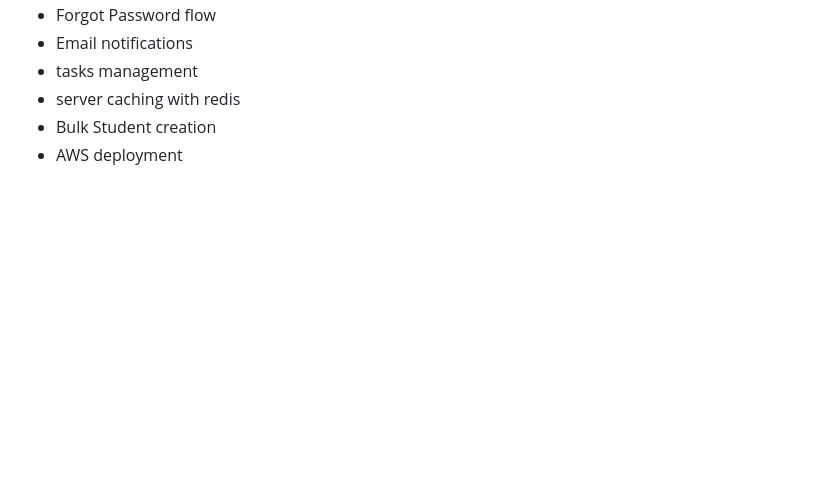
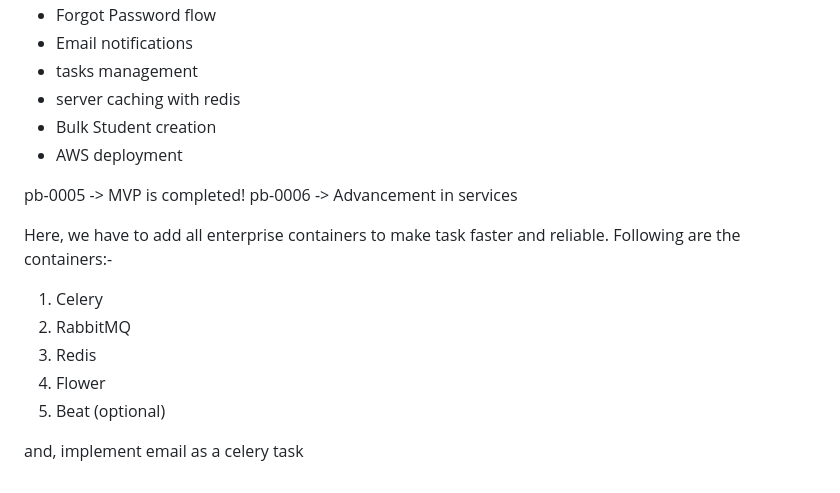
Before and after one commit to 20AbhishekRoka02/PlacementPortal-enterprise-2-backend, a Markdown page: README.md, the part around the change. Rendered like a GitHub page; blank space fills up the shorter version.

Commit message:
Add Ticket pb-0006

```diff
--- a/README.md
+++ b/README.md
@@ -77,3 +77,15 @@ Phase 2: Make it real
 - server caching with redis
 - Bulk Student creation
 - AWS deployment
+
+pb-0005 -> MVP is completed!
+pb-0006 -> Advancement in services
+
+Here, we have to add all enterprise containers to make task faster and reliable. Following are the containers:-
+1. Celery
+2. RabbitMQ
+3. Redis
+4. Flower
+5. Beat (optional)
+
+and, implement email as a celery task
```
